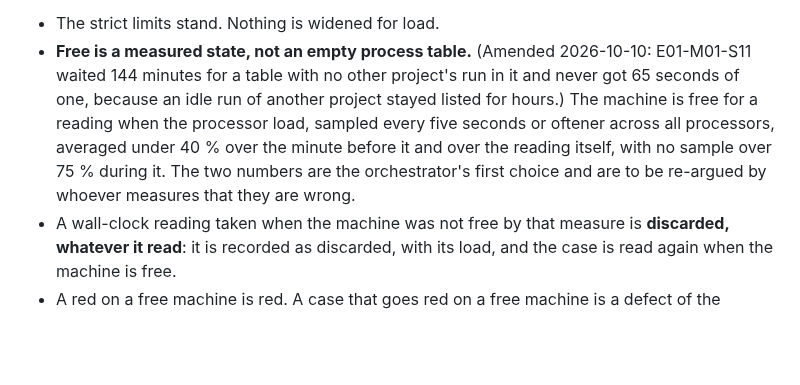
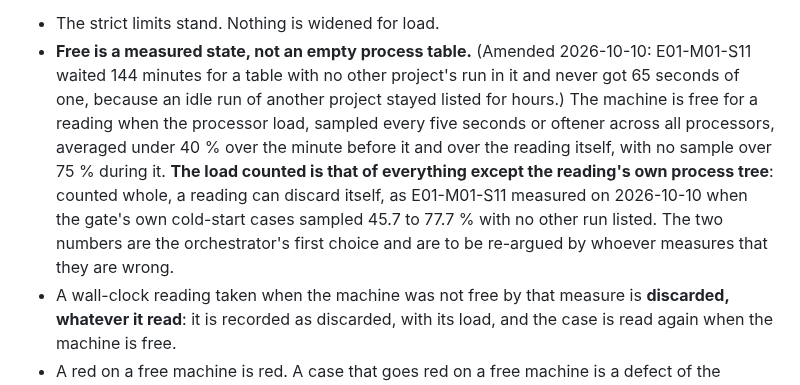
Before and after one commit to paulo-raoni/git-graphical-standalone, a Markdown page: AGENTS.md, the part around the change. Rendered like a GitHub page; blank space fills up the shorter version.

Commit message:
docs(plan): leave a reading's own load out of the free-machine measure

```diff
--- a/AGENTS.md
+++ b/AGENTS.md
@@ -536,8 +536,10 @@ free decides.**
   for a table with no other project's run in it and never got 65 seconds of one, because an idle run of another
   project stayed listed for hours.) The machine is free for a reading when the processor load, sampled every
   five seconds or oftener across all processors, averaged under 40 % over the minute before it and over the
-  reading itself, with no sample over 75 % during it. The two numbers are the orchestrator's first choice and are
-  to be re-argued by whoever measures that they are wrong.
+  reading itself, with no sample over 75 % during it. **The load counted is that of everything except the
+  reading's own process tree**: counted whole, a reading can discard itself, as E01-M01-S11 measured on
+  2026-10-10 when the gate's own cold-start cases sampled 45.7 to 77.7 % with no other run listed. The two
+  numbers are the orchestrator's first choice and are to be re-argued by whoever measures that they are wrong.
 - A wall-clock reading taken when the machine was not free by that measure is **discarded, whatever it read**:
   it is recorded as discarded, with its load, and the case is read again when the machine is free.
 - A red on a free machine is red. A case that goes red on a free machine is a defect of the product or of the
```
